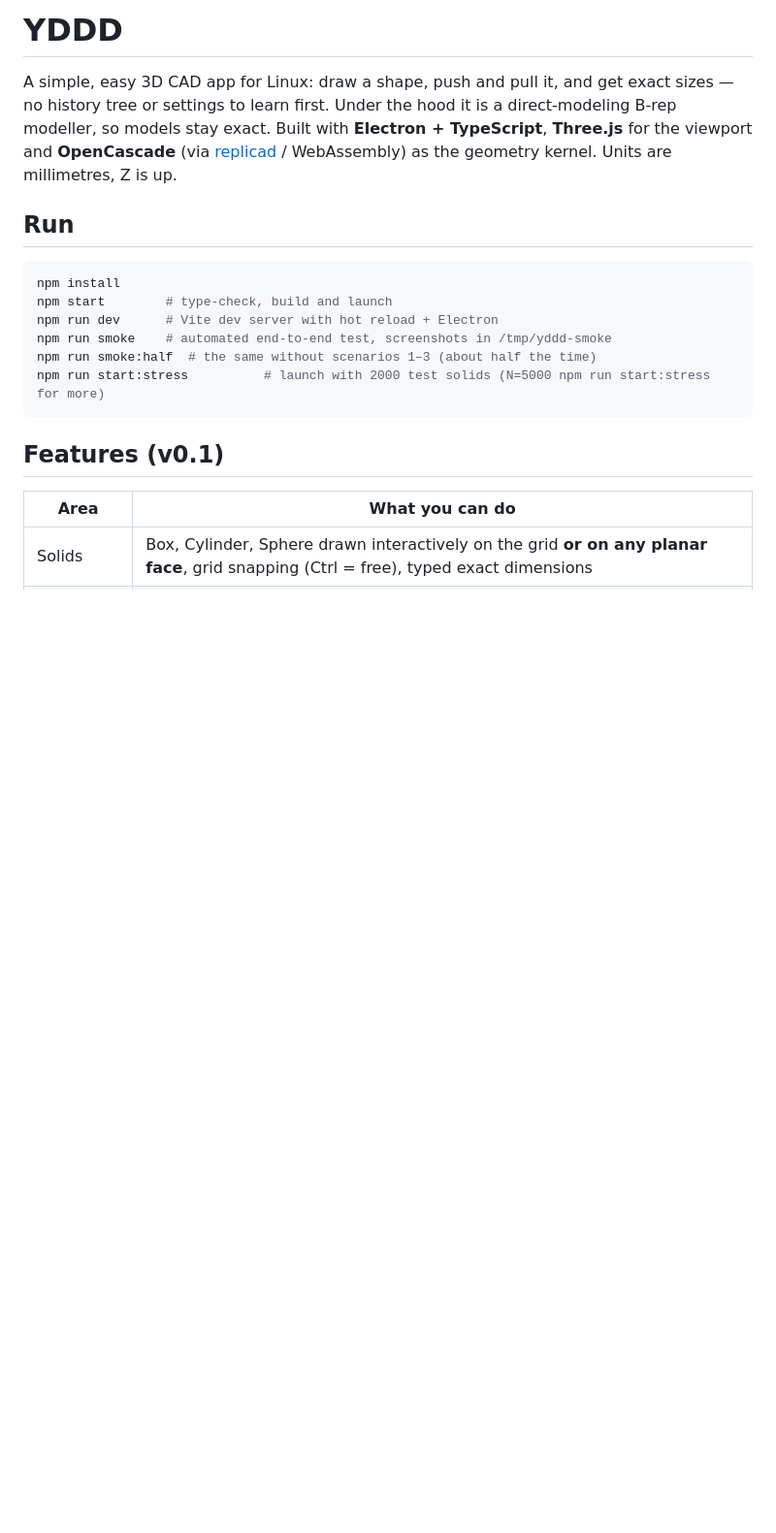
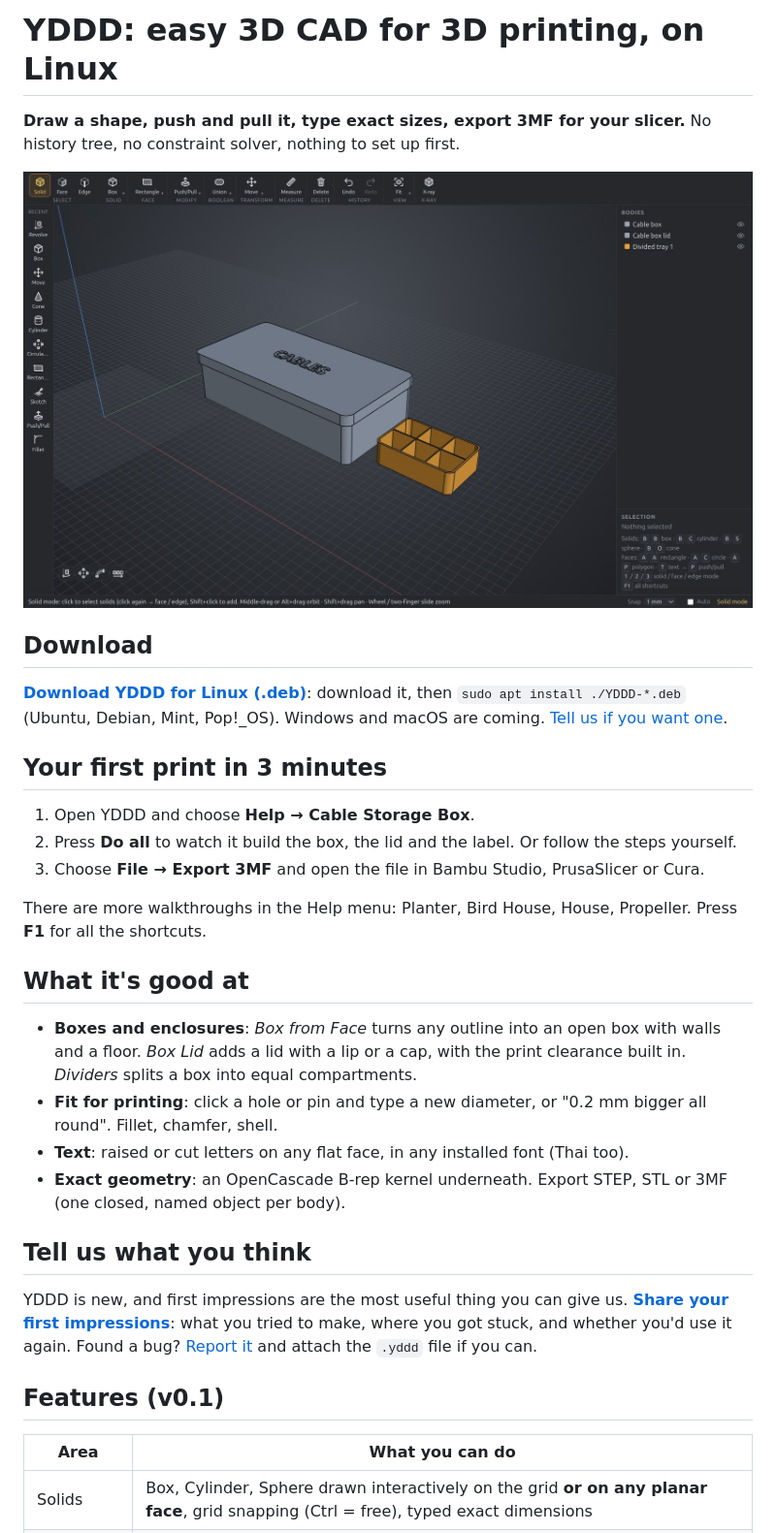
Before and after one commit to canoon-gmail/yddd, a Markdown page: README.md, the part around one of its changes. Shown at 97% size. Rendered like a GitHub page; pictures changed too: docs/img/hero.jpg (added); blank space fills up the shorter version.

Commit message:
README: a page for users first — pitch, hero picture (cable box + lid + divided tray), Download (.deb from the latest release) with the install command, first print in 3 minutes, what it's good at, feedback links to the issue forms (first impressions / bug / feature); the developer commands moved to a Development section

````diff
--- a/README.md
+++ b/README.md
@@ -1,21 +1,43 @@
-# YDDD
+# YDDD: easy 3D CAD for 3D printing, on Linux
 
-A simple, easy 3D CAD app for Linux: draw a shape, push and pull it, and get
-exact sizes — no history tree or settings to learn first. Under the hood it is
-a direct-modeling B-rep modeller, so models stay exact. Built with **Electron + TypeScript**, **Three.js** for the viewport and
-**OpenCascade** (via [replicad](https://replicad.xyz) / WebAssembly) as the
-geometry kernel. Units are millimetres, Z is up.
+**Draw a shape, push and pull it, type exact sizes, export 3MF for your slicer.**
+No history tree, no constraint solver, nothing to set up first.
 
-## Run
+![A cable storage box with a lid and a raised label, and a tray with six compartments, made in YDDD](docs/img/hero.jpg)
 
-```bash
-npm install
-npm start        # type-check, build and launch
-npm run dev      # Vite dev server with hot reload + Electron
-npm run smoke    # automated end-to-end test, screenshots in /tmp/yddd-smoke
-npm run smoke:half  # the same without scenarios 1–3 (about half the time)
-npm run start:stress          # launch with 2000 test solids (N=5000 npm run start:stress for more)
-```
+## Download
+
+**[Download YDDD for Linux (.deb)](https://github.com/canoon-gmail/yddd/releases/latest)**:
+download it, then `sudo apt install ./YDDD-*.deb` (Ubuntu, Debian, Mint, Pop!_OS).
+Windows and macOS are coming. [Tell us if you want one](https://github.com/canoon-gmail/yddd/issues/new?template=feature_request.yml).
+
+## Your first print in 3 minutes
+
+1. Open YDDD and choose **Help → Cable Storage Box**.
+2. Press **Do all** to watch it build the box, the lid and the label. Or follow the steps yourself.
+3. Choose **File → Export 3MF** and open the file in Bambu Studio, PrusaSlicer or Cura.
+
+There are more walkthroughs in the Help menu: Planter, Bird House, House, Propeller.
+Press **F1** for all the shortcuts.
+
+## What it's good at
+
+- **Boxes and enclosures**: *Box from Face* turns any outline into an open box with walls and a
+  floor. *Box Lid* adds a lid with a lip or a cap, with the print clearance built in. *Dividers*
+  splits a box into equal compartments.
+- **Fit for printing**: click a hole or pin and type a new diameter, or "0.2 mm bigger all
+  round". Fillet, chamfer, shell.
+- **Text**: raised or cut letters on any flat face, in any installed font (Thai too).
+- **Exact geometry**: an OpenCascade B-rep kernel underneath. Export STEP, STL or 3MF (one
+  closed, named object per body).
+
+## Tell us what you think
+
+YDDD is new, and first impressions are the most useful thing you can give us.
+**[Share your first impressions](https://github.com/canoon-gmail/yddd/issues/new?template=first_impressions.yml)**:
+what you tried to make, where you got stuck, and whether you'd use it again.
+Found a bug? [Report it](https://github.com/canoon-gmail/yddd/issues/new?template=bug_report.yml) and attach the
+`.yddd` file if you can.
 
 ## Features (v0.1)
 
````
Also changed, not shown: other parts of README.md (+16 -0 lines).
